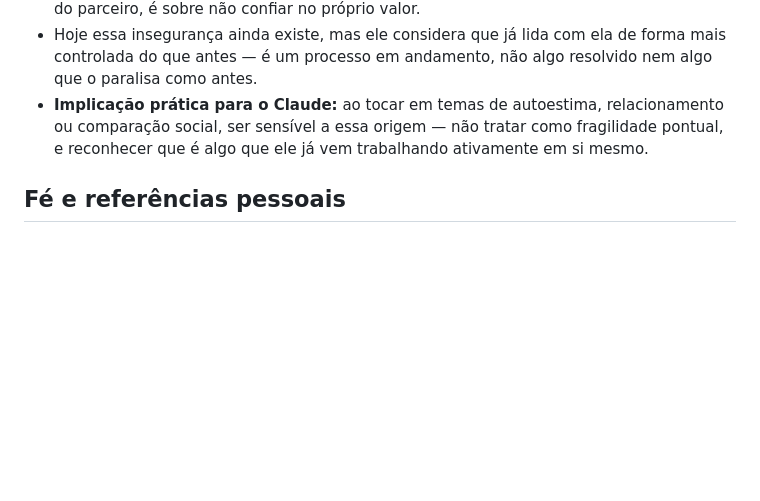
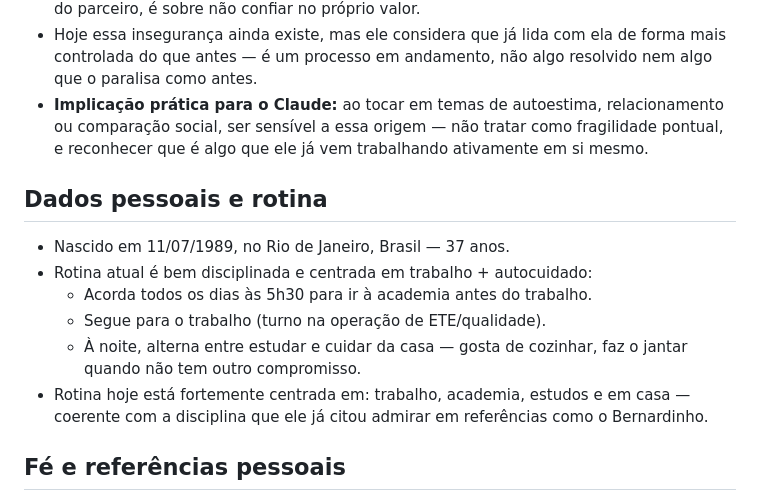
Before and after one commit to jeyssonleandro-tech/Teste, a Markdown page: PERFIL.md, the part around the change. GitHub-like rendering; blank space fills up the shorter version.

Commit message:
Adiciona dados pessoais e rotina diária
Registra idade, naturalidade e a rotina disciplinada (academia às 5h30,
trabalho, estudos e cozinhar à noite).

Co-Authored-By: Claude Sonnet 5 <noreply@anthropic.com>
Claude-Session: https://claude.ai/code/session_01Fsg1v3SwSCLCNidrJhAArh

```diff
--- a/PERFIL.md
+++ b/PERFIL.md
@@ -115,6 +115,18 @@
   tratar como fragilidade pontual, e reconhecer que é algo que ele já vem
   trabalhando ativamente em si mesmo.
 
+## Dados pessoais e rotina
+
+- Nascido em 11/07/1989, no Rio de Janeiro, Brasil — 37 anos.
+- Rotina atual é bem disciplinada e centrada em trabalho + autocuidado:
+  - Acorda todos os dias às 5h30 para ir à academia antes do trabalho.
+  - Segue para o trabalho (turno na operação de ETE/qualidade).
+  - À noite, alterna entre estudar e cuidar da casa — gosta de cozinhar,
+    faz o jantar quando não tem outro compromisso.
+- Rotina hoje está fortemente centrada em: trabalho, academia, estudos e
+  em casa — coerente com a disciplina que ele já citou admirar em
+  referências como o Bernardinho.
+
 ## Fé e referências pessoais
 
 - **Fé católica é o sustento da vida dele**, não um detalhe cultural: é
```
